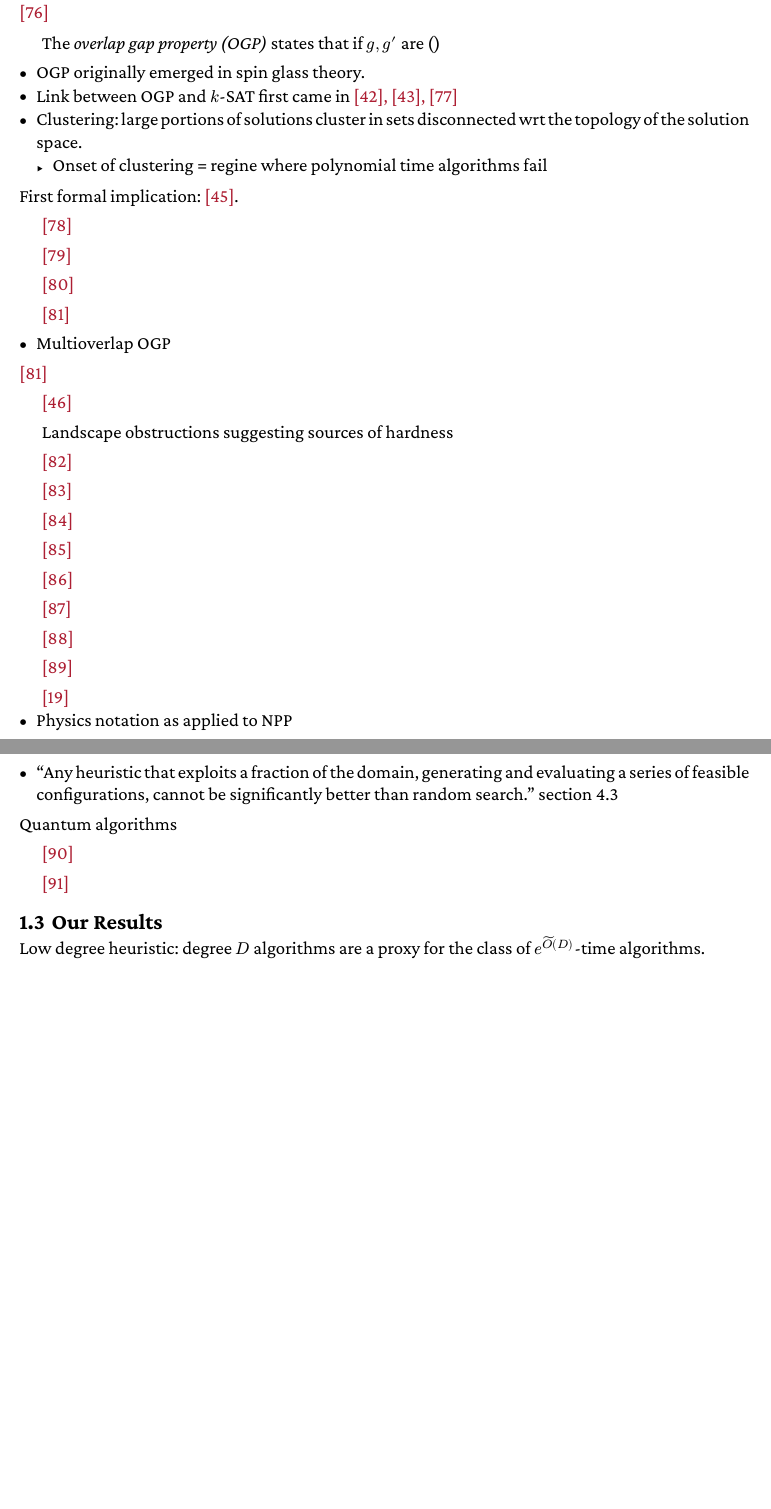
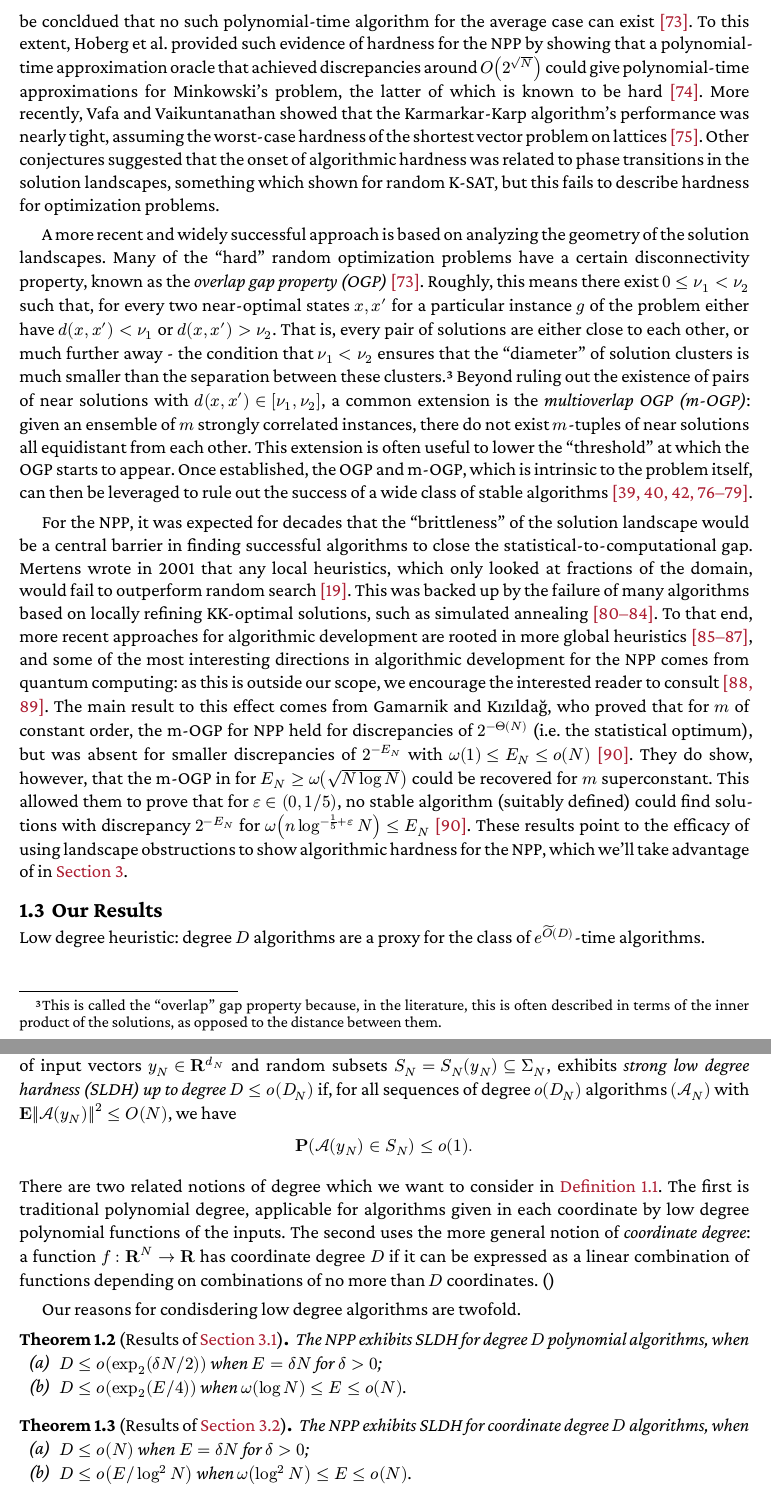
Before and after one commit to rushilma/thesis, a Typst document (main.typ, which reads 1-introduction.typ): two parts of pages 8 and 9 of 44 before the commit and two parts of pages 8 and 9 of 45 after it, joined at a grey line, cut at the place of the change, the shorter picture padded with empty space. The pictures show the PDF file main.pdf that the author committed with the source.

Commit message:
added more to OGP section

```diff
--- a/1-introduction.typ
+++ b/1-introduction.typ
@@ -156,3 +135,4 @@ Evidence of hardness:
 - Lower bounds in statistical query model: @kearnsEfficientNoisetolerantLearning1998 @diakonikolasStatisticalQueryLower2017 @feldmanStatisticalAlgorithmsLower2016
 - Low degree methods, and low degree likelihood ratio: @hopkinsStatisticalInferenceSum2018 @kuniskyNotesComputationalHardness2019
 
+== Overlap Gap Property
@@ -159,16 +145,52 @@ Evidence of hardness:
+To this extent, Hoberg et al. provided such evidence of hardness for the NPP by showing that a polynomial-time approximation oracle that achieved discrepancies around $O(2^sqrt(N))$ could give polynomial-time approximations for Minkowski's problem, the latter of which is known to be hard @hobergNumberBalancingHard2016.
+More recently, Vafa and Vaikuntanathan showed that the Karmarkar-Karp algorithm's performance was nearly tight, assuming the worst-case hardness of the shortest vector problem on lattices @vafaSymmetricPerceptronsNumber2025.
+Other conjectures suggested that the onset of algorithmic hardness was related to phase transitions in the solution landscapes, something which shown for random K-SAT, but this fails to describe hardness for optimization problems.
+
+A more recent and widely successful approach is based on analyzing the geometry of the solution landscapes.
+Many of the "hard" random optimization problems have a certain disconnectivity property, known as the _overlap gap property (OGP)_ @gamarnikOverlapGapProperty2021.
+Roughly, this means there exist $0 <= nu_1 < nu_2$ such that, for every two near-optimal states $x,x'$ for a particular instance $g$ of the problem either have $d(x,x')<nu_1$ or $d(x,x') > nu_2$.
+That is, every pair of solutions are either close to each other, or much further away - the condition that $nu_1 < nu_2$ ensures that the "diameter" of solution clusters is much smaller than the separation between these clusters.
+#footnote[This is called the "overlap" gap property because, in the literature, this is often described in terms of the inner product of the solutions, as opposed to the distance between them.]
+Beyond ruling out the existence of pairs of near solutions with $d(x,x') in [nu_1,nu_2]$, a common extension is the _multioverlap OGP (m-OGP)_: given an ensemble of $m$ strongly correlated instances, there do not exist $m$-tuples of near solutions all equidistant from each other.
+This extension is often useful to lower the "threshold" at which the OGP starts to appear.
+Once established, the OGP and m-OGP, which is intrinsic to the problem itself, can then be leveraged to rule out the success of a wide class of stable algorithms @achlioptasSolutionSpaceGeometryRandom2006 @achlioptasAlgorithmicBarriersPhase2008 @mezardClusteringSolutionsRandom2005 @gamarnikLimitsLocalAlgorithms2014 @gamarnikLowDegreeHardnessRandom2020 @rahmanLocalAlgorithmsIndependent2017 @weinOptimalLowDegreeHardness2020.
+
+For the NPP, it was expected for decades that the "brittleness" of the solution landscape would be a central barrier in finding successful algorithms to close the statistical-to-computational gap. Mertens wrote in 2001 that any local heuristics, which only looked at fractions of the domain, would fail to outperform random search @mertensPhysicistsApproachNumber2001[#sym.section 4.3].
+This was backed up by the failure of many algorithms based on locally refining KK-optimal solutions, such as simulated annealing
+@arguelloRandomizedMethodsNumber1996 @storerProblemSpaceLocal1996 @johnsonOptimizationSimulatedAnnealing1989b @johnsonOptimizationSimulatedAnnealing1991 @alidaeeNewModelingSolution2005.
+To that end, more recent approaches for algorithmic development are rooted in more global heuristics
+@kraticaTwoMetaheuristicApproaches2014 @corusArtificialImmuneSystems2019 @santucciImprovedMemeticAlgebraic2021,
+and some of the most interesting directions in algorithmic development for the NPP comes from quantum computing: as this is outside our scope, we encourage the interested reader to consult @asproniAccuracyMinorEmbedding2020 @wenOpticalExperimentalSolution2023.
+The main result to this effect comes from Gamarnik and Kızıldağ, who proved that for $m$ of constant order, the m-OGP for NPP held for discrepancies of $2^(-Theta(N))$ (i.e. the statistical optimum), but was absent for smaller discrepancies of $2^(-E_N)$ with $omega(1) <= E_N <= o(N)$ @gamarnikAlgorithmicObstructionsRandom2021b.
+They do show, however, that the m-OGP in for $E_N >= omega(sqrt(N log N))$ could be recovered for $m$ superconstant.
+This allowed them to prove that for $epsilon in (0,1 slash 5)$, no stable algorithm (suitably defined) could find solutions with discrepancy $2^(-E_N)$ for $omega(n log^(-1/5 + epsilon) N) <= E_N$ @gamarnikAlgorithmicObstructionsRandom2021b[Thm. 3.2].
+These results point to the efficacy of using landscape obstructions to show algorithmic hardness for the NPP, which we'll take advantage of in @section_hardness.
+// However, their proof of the OGP, which relies on a first-moment computation, is inherently global, and we'll see that it is possible to improve this result in @section_hardness.
+
+== Our Results <section_intro_results>
+
+Low degree heuristic: degree $D$ algorithms are a proxy for the class of $e^(tilde(O)(D))$-time algorithms.
+
+#definition[Strong Low-Degree Hardness][
+  A random search problem, i.e. a $N$-indexed sequence of input vectors $y_N in RR^(d_N)$ and random subsets $S_N = S_N (y_N) subeq Sigma_N$, exhibits _strong low degree hardness (SLDH) up to degree $D <= o(D_N)$_ if, for all sequences of degree $o(D_N)$ algorithms $(alg_N)$ with $EE norm(alg(y_N))^2 <= O(N)$, we have
+  $ PP(alg(y_N) in S_N) <= o(1). $
+] <def_sldh>
+
+There are two related notions of degree which we want to consider in @def_sldh.
+The first is traditional polynomial degree, applicable for algorithms given in each coordinate by low degree polynomial functions of the inputs.
+The second uses the more general notion of _coordinate degree_: a function $f : RR^N to RR$ has coordinate degree $D$ if it can be expressed as a linear combination of functions depending on combinations of no more than $D$ coordinates.
+()
+
+Our reasons for condisdering low degree algorithms are twofold.
 
 
-== Overlap Gap Property
+#theorem[Results of @section_hardness_poly][
+  The NPP exhibits SLDH for degree $D$ polynomial algorithms, when
+  #enum(
+    numbering: "(a)",
+    indent: 0.5em,
+    [$D <= o(exp_2(delta N slash 2))$ when $E = delta N$ for $delta > 0$;],
+    [$D <= o(exp_2(E slash 4))$ when $omega(log N) <= E <= o(N)$.],
+  )
+]
 
-@gamarnikOverlapGapProperty2021
-
-The _overlap gap property (OGP)_ states that if $g,g'$ are ()
-
-- OGP originally emerged in spin glass theory.
-- Link between OGP and $k$-SAT first came in @achlioptasSolutionSpaceGeometryRandom2006 @achlioptasAlgorithmicBarriersPhase2008 @mezardClusteringSolutionsRandom2005
-- Clustering: large portions of solutions cluster in sets disconnected wrt the topology of the solution space.
-  - Onset of clustering = regine where polynomial time algorithms fail
-
-First formal implication: @gamarnikLimitsLocalAlgorithms2014.
-
-@hatamiLimitsLocallyGlobally2014
@@ -187,8 +196,0 @@ First formal implication: @gamarnikLimitsLocalAlgorithms2014.
-@coja-oghlanIndependentSetsRandom2015
-
-
-Landscape obstructions suggesting sources of hardness
-
-@arguelloRandomizedMethodsNumber1996
-
-@storerProblemSpaceLocal1996
@@ -206,20 +197,12 @@ Landscape obstructions suggesting sources of hardness
-@santucciImprovedMemeticAlgebraic2021
-
-@mertensPhysicistsApproachNumber2001
-- Physics notation as applied to NPP
-- "Any heuristic that exploits a fraction of the domain, generating and evaluating a series of feasible configurations, cannot be significantly better than random search." section 4.3
-
-Quantum algorithms
-
-@asproniAccuracyMinorEmbedding2020
-
-@wenOpticalExperimentalSolution2023
-
-
-
-== Our Results <subsection_intro_results>
-
-Low degree heuristic: degree $D$ algorithms are a proxy for the class of $e^(tilde(O)(D))$-time algorithms.
+#theorem[Results of @section_hardness_lcd][
+  The NPP exhibits SLDH for coordinate degree $D$ algorithms, when
+  #enum(
+    numbering: "(a)",
+    indent: 0.5em,
+    [$D <= o(N)$ when $E = delta N$ for $delta > 0$;],
+    [$D <= o(E slash log^2 N)$ when $omega(log^2 N) <= E <= o(N)$.],
+  )
+]
 
 == Notation and Conventions
 
```
Also changed, not shown: 3-hardness.typ (+2 -2 lines), 5-litref.typ (+0 -8 lines), main.typ (+1 -1 lines), main.pdf, 1-introduction.typ (60 more changed lines).
